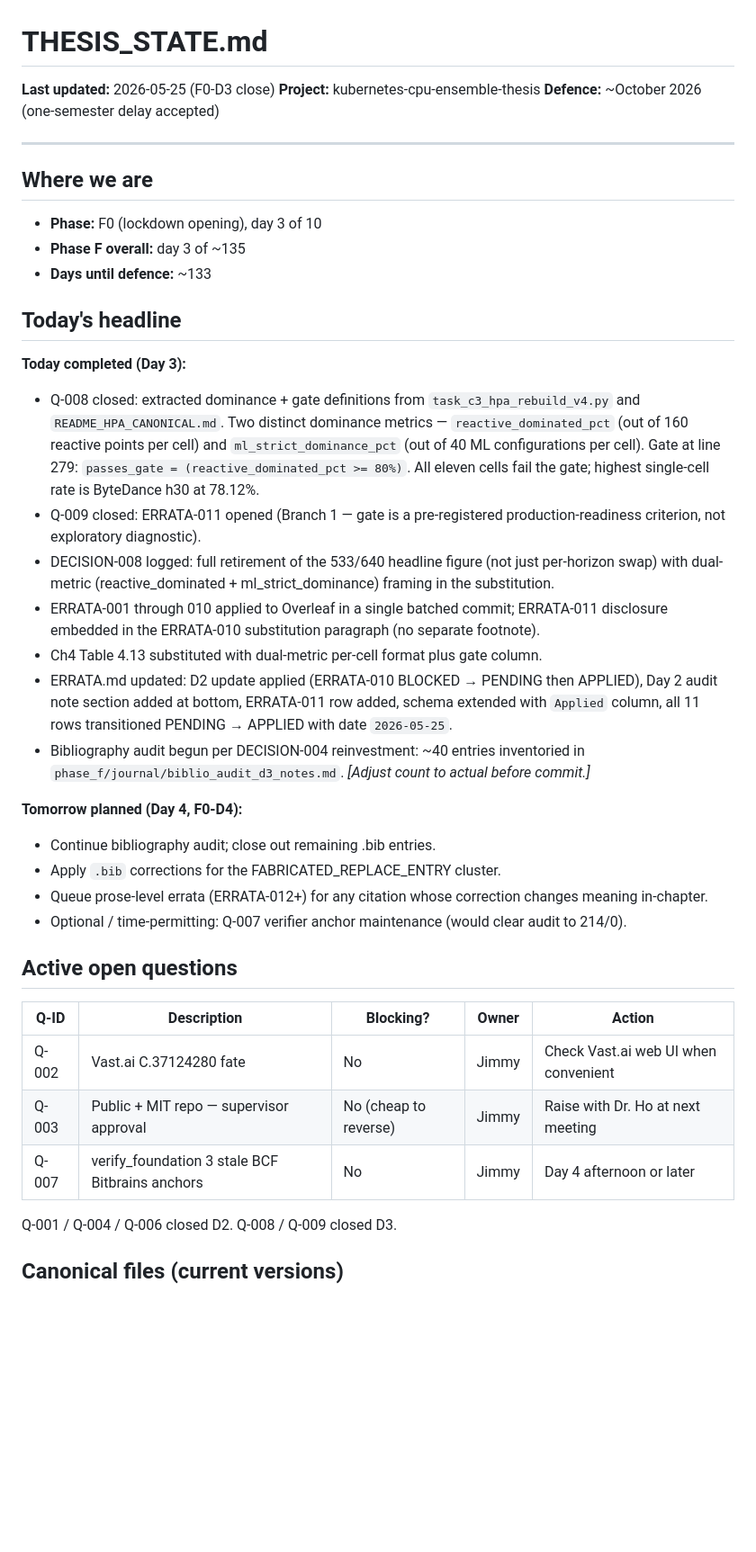
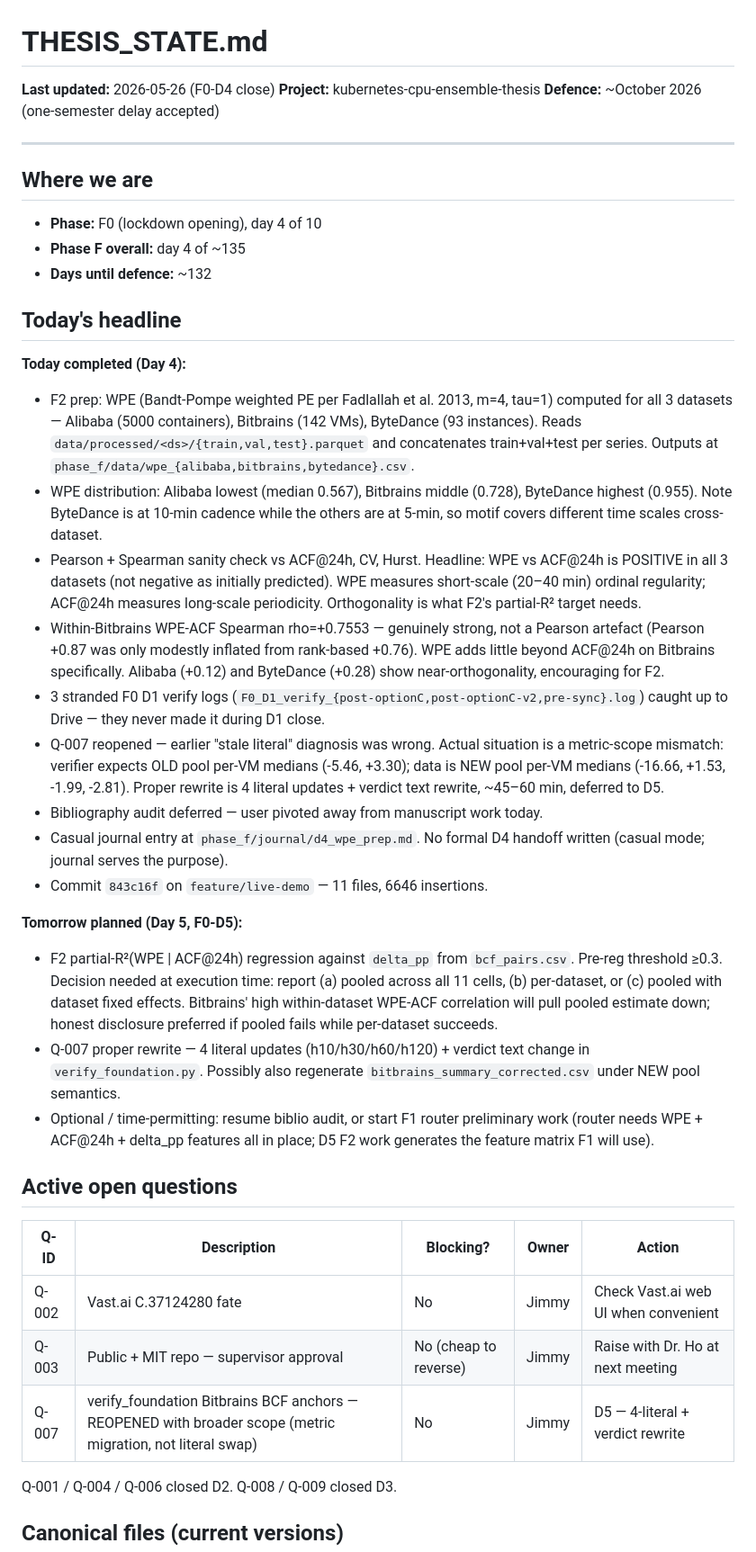
Before and after one commit to HungCuong862003/kubernetes-cpu-ensemble-thesis, a Markdown page: phase_f/THESIS_STATE.md, the part around one of its changes. Shown at 90% size. GitHub-like rendering; blank space fills up the shorter version.

```diff
--- a/phase_f/THESIS_STATE.md
+++ b/phase_f/THESIS_STATE.md
@@ -1,6 +1,6 @@
 # THESIS_STATE.md
 
-**Last updated:** 2026-05-25 (F0-D3 close)
+**Last updated:** 2026-05-26 (F0-D4 close)
 **Project:** kubernetes-cpu-ensemble-thesis
 **Defence:** ~October 2026 (one-semester delay accepted)
 
@@ -8,26 +8,27 @@
 
 ## Where we are
 
-- **Phase:** F0 (lockdown opening), day 3 of 10
-- **Phase F overall:** day 3 of ~135
-- **Days until defence:** ~133
+- **Phase:** F0 (lockdown opening), day 4 of 10
+- **Phase F overall:** day 4 of ~135
+- **Days until defence:** ~132
 
 ## Today's headline
 
-**Today completed (Day 3):**
-- Q-008 closed: extracted dominance + gate definitions from `task_c3_hpa_rebuild_v4.py` and `README_HPA_CANONICAL.md`. Two distinct dominance metrics — `reactive_dominated_pct` (out of 160 reactive points per cell) and `ml_strict_dominance_pct` (out of 40 ML configurations per cell). Gate at line 279: `passes_gate = (reactive_dominated_pct >= 80%)`. All eleven cells fail the gate; highest single-cell rate is ByteDance h30 at 78.12%.
-- Q-009 closed: ERRATA-011 opened (Branch 1 — gate is a pre-registered production-readiness criterion, not exploratory diagnostic).
-- DECISION-008 logged: full retirement of the 533/640 headline figure (not just per-horizon swap) with dual-metric (reactive_dominated + ml_strict_dominance) framing in the substitution.
-- ERRATA-001 through 010 applied to Overleaf in a single batched commit; ERRATA-011 disclosure embedded in the ERRATA-010 substitution paragraph (no separate footnote).
-- Ch4 Table 4.13 substituted with dual-metric per-cell format plus gate column.
-- ERRATA.md updated: D2 update applied (ERRATA-010 BLOCKED → PENDING then APPLIED), Day 2 audit note section added at bottom, ERRATA-011 row added, schema extended with `Applied` column, all 11 rows transitioned PENDING → APPLIED with date `2026-05-25`.
-- Bibliography audit begun per DECISION-004 reinvestment: ~40 entries inventoried in `phase_f/journal/biblio_audit_d3_notes.md`. *[Adjust count to actual before commit.]*
+**Today completed (Day 4):**
+- F2 prep: WPE (Bandt-Pompe weighted PE per Fadlallah et al. 2013, m=4, tau=1) computed for all 3 datasets — Alibaba (5000 containers), Bitbrains (142 VMs), ByteDance (93 instances). Reads `data/processed/<ds>/{train,val,test}.parquet` and concatenates train+val+test per series. Outputs at `phase_f/data/wpe_{alibaba,bitbrains,bytedance}.csv`.
+- WPE distribution: Alibaba lowest (median 0.567), Bitbrains middle (0.728), ByteDance highest (0.955). Note ByteDance is at 10-min cadence while the others are at 5-min, so motif covers different time scales cross-dataset.
+- Pearson + Spearman sanity check vs ACF@24h, CV, Hurst. Headline: WPE vs ACF@24h is POSITIVE in all 3 datasets (not negative as initially predicted). WPE measures short-scale (20–40 min) ordinal regularity; ACF@24h measures long-scale periodicity. Orthogonality is what F2's partial-R² target needs.
+- Within-Bitbrains WPE-ACF Spearman rho=+0.7553 — genuinely strong, not a Pearson artefact (Pearson +0.87 was only modestly inflated from rank-based +0.76). WPE adds little beyond ACF@24h on Bitbrains specifically. Alibaba (+0.12) and ByteDance (+0.28) show near-orthogonality, encouraging for F2.
+- 3 stranded F0 D1 verify logs (`F0_D1_verify_{post-optionC,post-optionC-v2,pre-sync}.log`) caught up to Drive — they never made it during D1 close.
+- Q-007 reopened — earlier "stale literal" diagnosis was wrong. Actual situation is a metric-scope mismatch: verifier expects OLD pool per-VM medians (-5.46, +3.30); data is NEW pool per-VM medians (-16.66, +1.53, -1.99, -2.81). Proper rewrite is 4 literal updates + verdict text rewrite, ~45–60 min, deferred to D5.
+- Bibliography audit deferred — user pivoted away from manuscript work today.
+- Casual journal entry at `phase_f/journal/d4_wpe_prep.md`. No formal D4 handoff written (casual mode; journal serves the purpose).
+- Commit `843c16f` on `feature/live-demo` — 11 files, 6646 insertions.
 
-**Tomorrow planned (Day 4, F0-D4):**
-- Continue bibliography audit; close out remaining .bib entries.
-- Apply `.bib` corrections for the FABRICATED_REPLACE_ENTRY cluster.
-- Queue prose-level errata (ERRATA-012+) for any citation whose correction changes meaning in-chapter.
-- Optional / time-permitting: Q-007 verifier anchor maintenance (would clear audit to 214/0).
+**Tomorrow planned (Day 5, F0-D5):**
+- F2 partial-R²(WPE | ACF@24h) regression against `delta_pp` from `bcf_pairs.csv`. Pre-reg threshold ≥0.3. Decision needed at execution time: report (a) pooled across all 11 cells, (b) per-dataset, or (c) pooled with dataset fixed effects. Bitbrains' high within-dataset WPE-ACF correlation will pull pooled estimate down; honest disclosure preferred if pooled fails while per-dataset succeeds.
+- Q-007 proper rewrite — 4 literal updates (h10/h30/h60/h120) + verdict text change in `verify_foundation.py`. Possibly also regenerate `bitbrains_summary_corrected.csv` under NEW pool semantics.
+- Optional / time-permitting: resume biblio audit, or start F1 router preliminary work (router needs WPE + ACF@24h + delta_pp features all in place; D5 F2 work generates the feature matrix F1 will use).
 
 ## Active open questions
 
@@ -35,7 +36,7 @@
 |---|---|---|---|---|
 | Q-002 | Vast.ai C.37124280 fate | No | Jimmy | Check Vast.ai web UI when convenient |
 | Q-003 | Public + MIT repo — supervisor approval | No (cheap to reverse) | Jimmy | Raise with Dr. Ho at next meeting |
-| Q-007 | verify_foundation 3 stale BCF Bitbrains anchors | No | Jimmy | Day 4 afternoon or later |
+| Q-007 | verify_foundation Bitbrains BCF anchors — REOPENED with broader scope (metric migration, not literal swap) | No | Jimmy | D5 — 4-literal + verdict rewrite |
 
 Q-001 / Q-004 / Q-006 closed D2. Q-008 / Q-009 closed D3.
 
```
Also changed, not shown: other parts of phase_f/THESIS_STATE.md (+8 -7 lines), phase_f/DECISIONS.md (+27 -0 lines).
